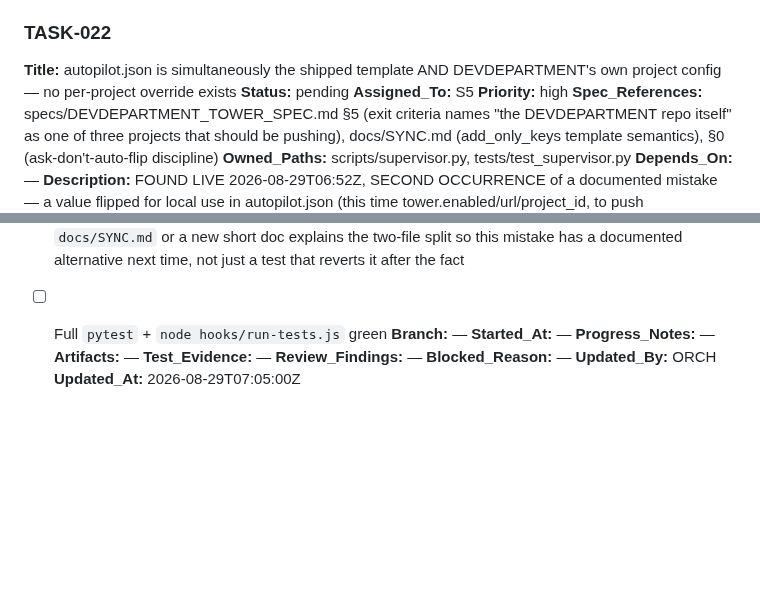
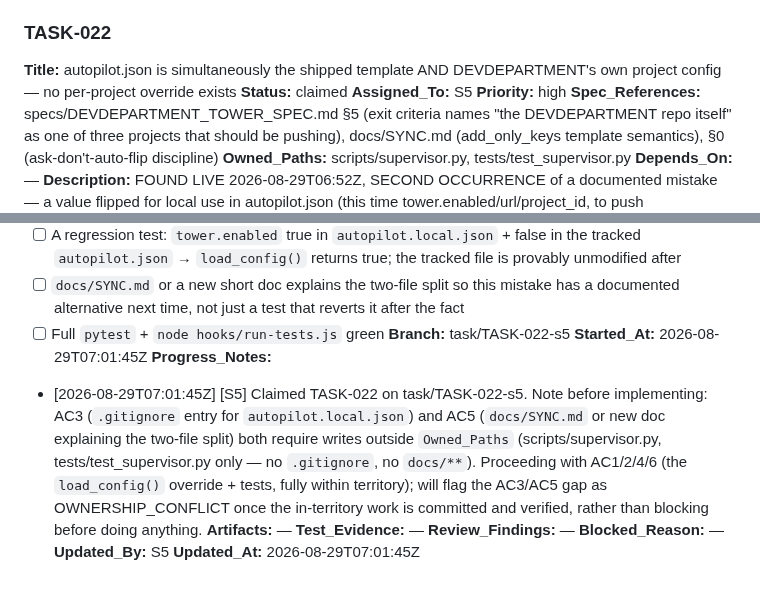
Before and after one commit to alboogycOdR/DEVDEPARTMENT, a Markdown page: PLAN.md, 2 parts joined by grey strips. GitHub-like rendering; blank space fills up the shorter version.

Commit message:
chore(plan): claim TASK-022 [S5]

```diff
--- a/PLAN.md
+++ b/PLAN.md
@@ -783,7 +783,7 @@ Status lifecycle: `pending → claimed → in_progress → needs_review → done
 
 ### TASK-022
 **Title:** autopilot.json is simultaneously the shipped template AND DEVDEPARTMENT's own project config — no per-project override exists
-**Status:** pending
+**Status:** claimed
 **Assigned_To:** S5
 **Priority:** high
 **Spec_References:** specs/DEVDEPARTMENT_TOWER_SPEC.md §5 (exit criteria names "the DEVDEPARTMENT repo itself" as one of three projects that should be pushing), docs/SYNC.md (add_only_keys template semantics), §0 (ask-don't-auto-flip discipline)
@@ -797,12 +797,13 @@ Status lifecycle: `pending → claimed → in_progress → needs_review → done
 - [ ] A regression test: `tower.enabled` true in `autopilot.local.json` + false in the tracked `autopilot.json` → `load_config()` returns true; the tracked file is provably unmodified after
 - [ ] `docs/SYNC.md` or a new short doc explains the two-file split so this mistake has a documented alternative next time, not just a test that reverts it after the fact
 - [ ] Full `pytest` + `node hooks/run-tests.js` green
-**Branch:** —
-**Started_At:** —
-**Progress_Notes:** —
+**Branch:** task/TASK-022-s5
+**Started_At:** 2026-08-29T07:01:45Z
+**Progress_Notes:**
+- [2026-08-29T07:01:45Z] [S5] Claimed TASK-022 on task/TASK-022-s5. Note before implementing: AC3 (`.gitignore` entry for `autopilot.local.json`) and AC5 (`docs/SYNC.md` or new doc explaining the two-file split) both require writes outside `Owned_Paths` (scripts/supervisor.py, tests/test_supervisor.py only — no `.gitignore`, no `docs/**`). Proceeding with AC1/2/4/6 (the `load_config()` override + tests, fully within territory); will flag the AC3/AC5 gap as OWNERSHIP_CONFLICT once the in-territory work is committed and verified, rather than blocking before doing anything.
 **Artifacts:** —
 **Test_Evidence:** —
 **Review_Findings:** —
 **Blocked_Reason:** —
-**Updated_By:** ORCH
-**Updated_At:** 2026-08-29T07:05:00Z
+**Updated_By:** S5
+**Updated_At:** 2026-08-29T07:01:45Z
```
